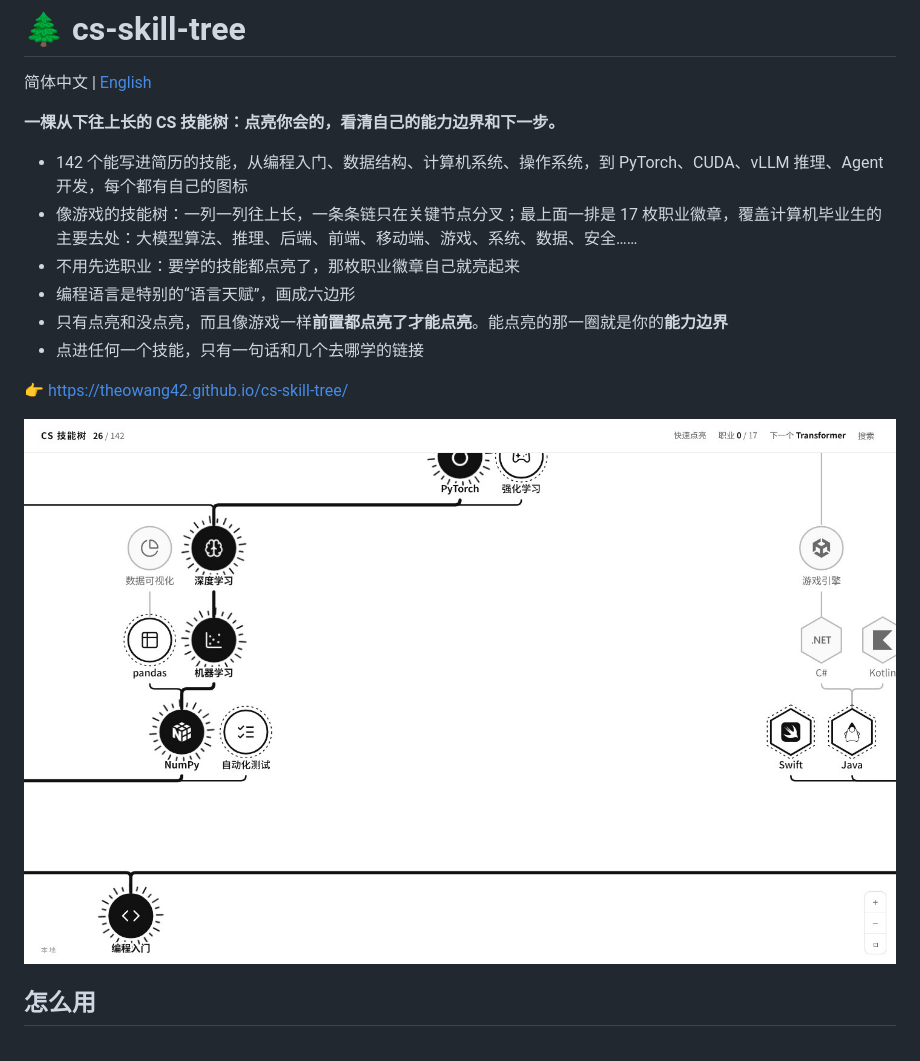
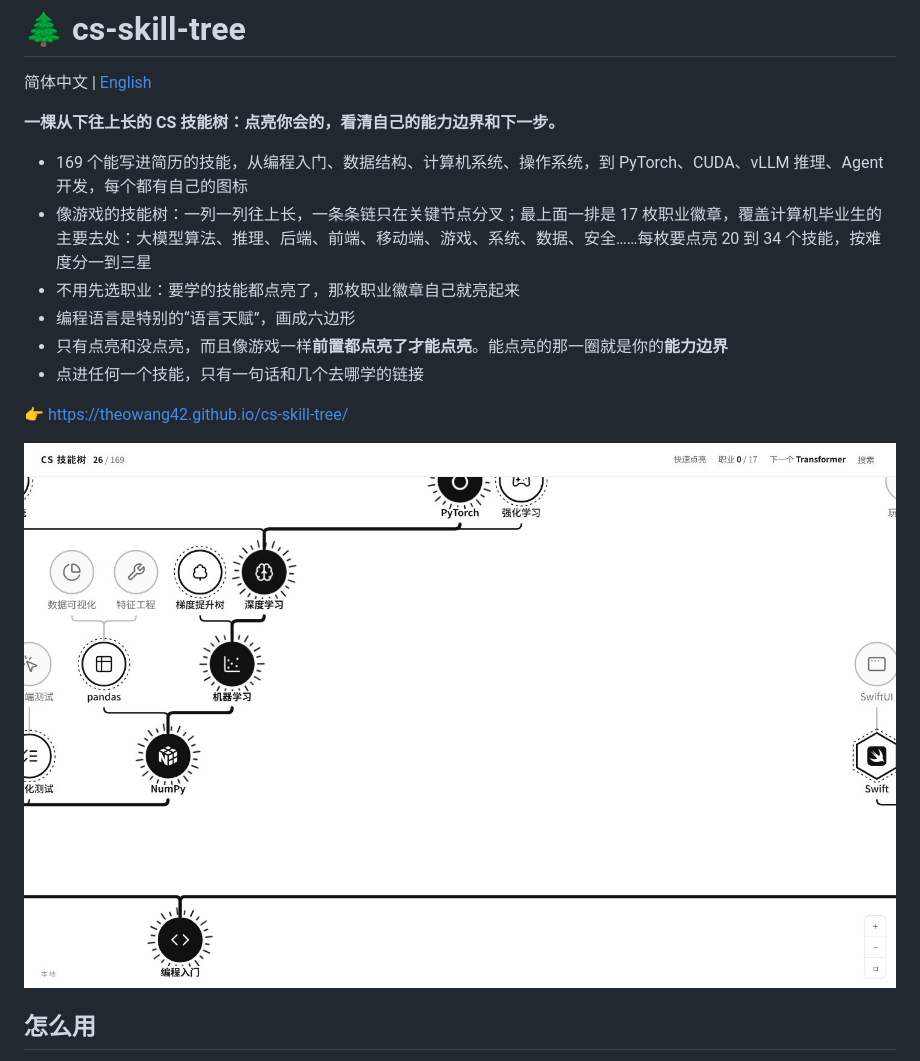
Before and after one commit to theowang42/cs-skill-tree, a Markdown page: README.md, the part around the change. Rendered like a GitHub page; pictures changed too: docs/screenshot.jpg.

```diff
--- a/README.md
+++ b/README.md
@@ -4,8 +4,8 @@
 
 **一棵从下往上长的 CS 技能树：点亮你会的，看清自己的能力边界和下一步。**
 
-- 142 个能写进简历的技能，从编程入门、数据结构、计算机系统、操作系统，到 PyTorch、CUDA、vLLM 推理、Agent 开发，每个都有自己的图标
-- 像游戏的技能树：一列一列往上长，一条条链只在关键节点分叉；最上面一排是 17 枚职业徽章，覆盖计算机毕业生的主要去处：大模型算法、推理、后端、前端、移动端、游戏、系统、数据、安全……
+- 169 个能写进简历的技能，从编程入门、数据结构、计算机系统、操作系统，到 PyTorch、CUDA、vLLM 推理、Agent 开发，每个都有自己的图标
+- 像游戏的技能树：一列一列往上长，一条条链只在关键节点分叉；最上面一排是 17 枚职业徽章，覆盖计算机毕业生的主要去处：大模型算法、推理、后端、前端、移动端、游戏、系统、数据、安全……每枚要点亮 20 到 34 个技能，按难度分一到三星
 - 不用先选职业：要学的技能都点亮了，那枚职业徽章自己就亮起来
 - 编程语言是特别的“语言天赋”，画成六边形
 - 只有点亮和没点亮，而且像游戏一样**前置都点亮了才能点亮**。能点亮的那一圈就是你的**能力边界**
```
Also changed, not shown: docs/ART.md (+1 -1 lines), docs/README.en.md (+1 -1 lines), docs/og.jpg, 9 other files.
